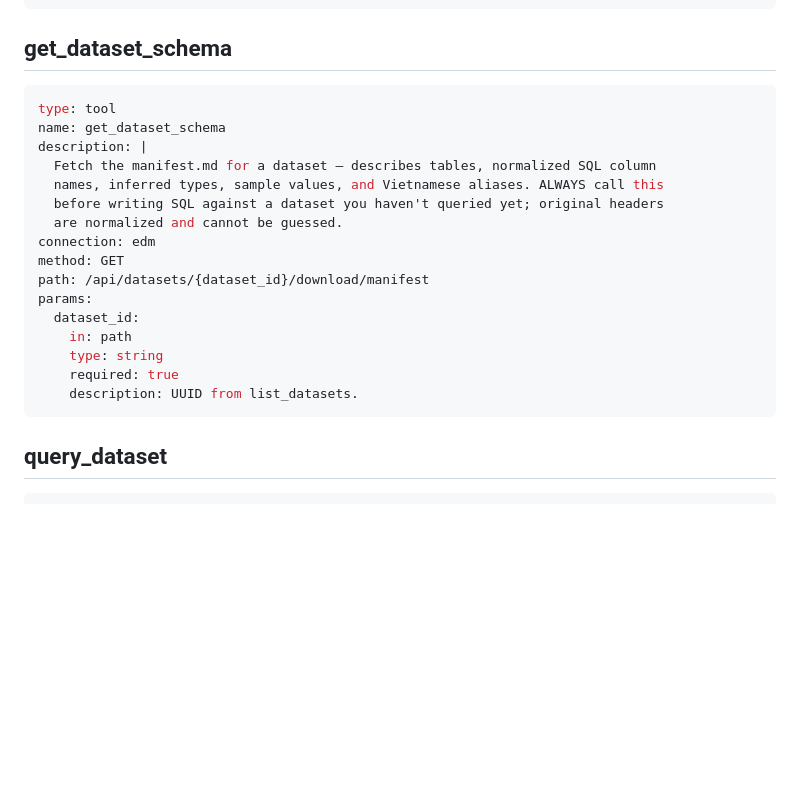
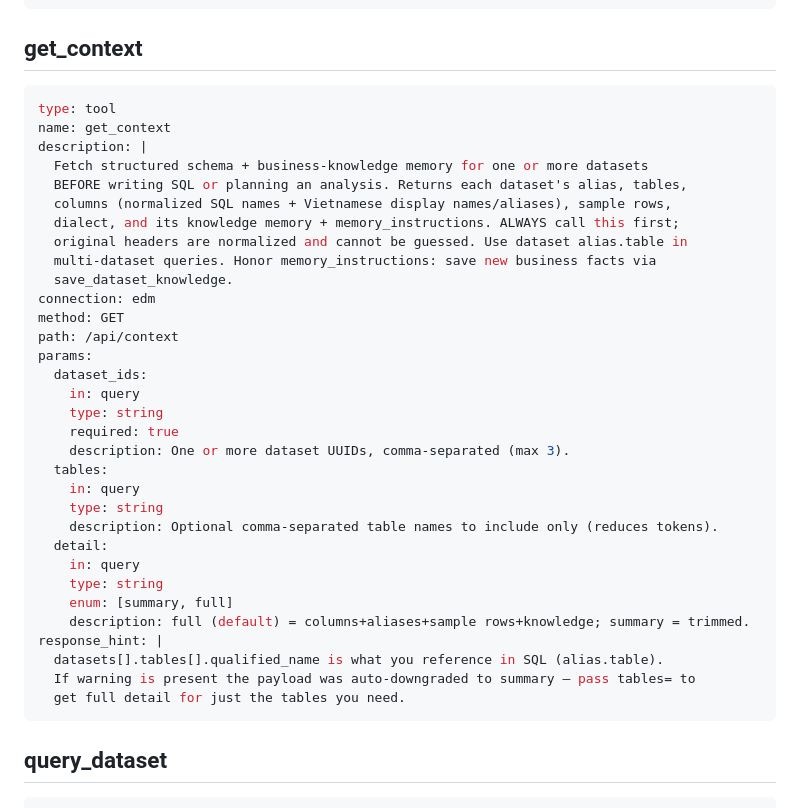
Before and after one commit to TolhNguyen/mcp-dataset-manager, a Markdown page: mcp-bridge/tools.example.md, the part around one of its changes. GitHub-like rendering; blank space fills up the shorter version.

````diff
--- a/mcp-bridge/tools.example.md
+++ b/mcp-bridge/tools.example.md
@@ -122,25 +122,41 @@ response_hint: |
   new files until they delete one.
 ```
 
-## get_dataset_schema
+## get_context
 
 ```yaml
 type: tool
-name: get_dataset_schema
+name: get_context
 description: |
-  Fetch the manifest.md for a dataset — describes tables, normalized SQL column
-  names, inferred types, sample values, and Vietnamese aliases. ALWAYS call this
-  before writing SQL against a dataset you haven't queried yet; original headers
-  are normalized and cannot be guessed.
+  Fetch structured schema + business-knowledge memory for one or more datasets
+  BEFORE writing SQL or planning an analysis. Returns each dataset's alias, tables,
+  columns (normalized SQL names + Vietnamese display names/aliases), sample rows,
+  dialect, and its knowledge memory + memory_instructions. ALWAYS call this first;
+  original headers are normalized and cannot be guessed. Use dataset alias.table in
+  multi-dataset queries. Honor memory_instructions: save new business facts via
+  save_dataset_knowledge.
 connection: edm
 method: GET
-path: /api/datasets/{dataset_id}/download/manifest
+path: /api/context
 params:
-  dataset_id:
-    in: path
+  dataset_ids:
+    in: query
     type: string
     required: true
-    description: UUID from list_datasets.
+    description: One or more dataset UUIDs, comma-separated (max 3).
+  tables:
+    in: query
+    type: string
+    description: Optional comma-separated table names to include only (reduces tokens).
+  detail:
+    in: query
+    type: string
+    enum: [summary, full]
+    description: full (default) = columns+aliases+sample rows+knowledge; summary = trimmed.
+response_hint: |
+  datasets[].tables[].qualified_name is what you reference in SQL (alias.table).
+  If warning is present the payload was auto-downgraded to summary — pass tables= to
+  get full detail for just the tables you need.
 ```
 
 ## query_dataset
````
Also changed, not shown: other parts of mcp-bridge/tools.example.md (+43 -0 lines).
